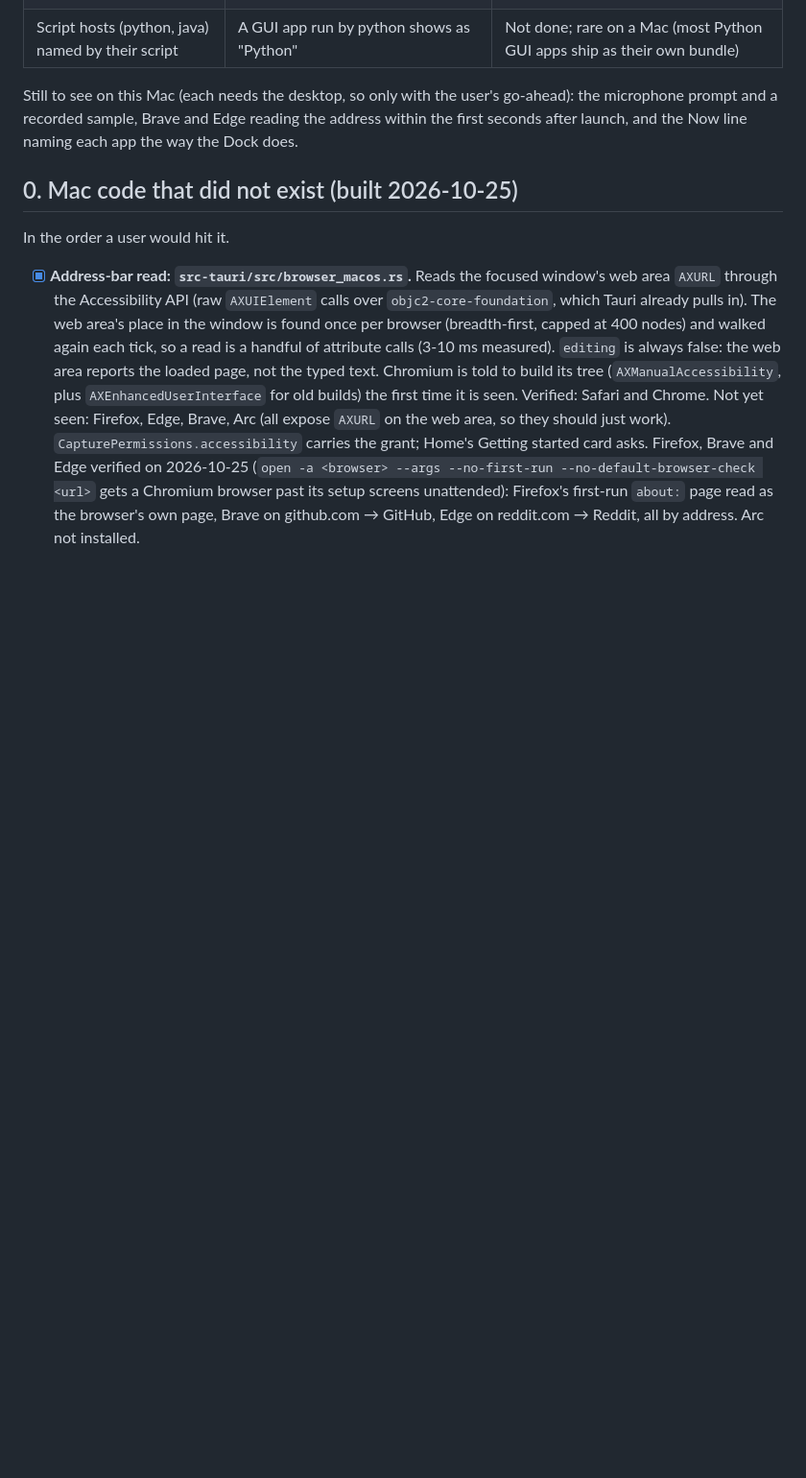
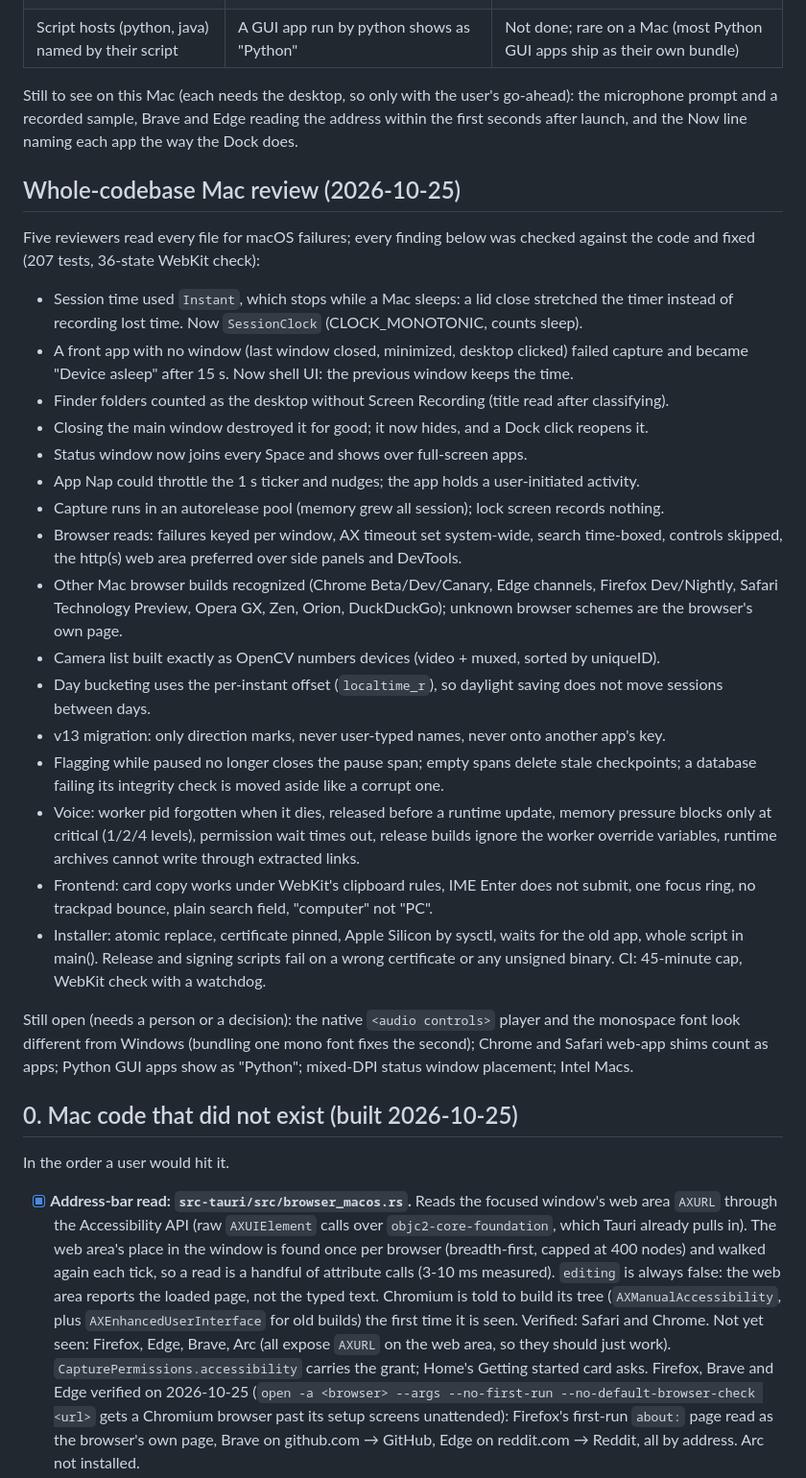
Before and after one commit to pr4nav3/stealth-startup, a Markdown page: plans/mac-handoff.md, the part around the change. Shown at 96% size. Drawn GitHub-style; blank space fills up the shorter version.

Commit message:
Handoff: whole-codebase Mac review

```diff
--- a/plans/mac-handoff.md
+++ b/plans/mac-handoff.md
@@ -190,6 +190,45 @@ Still to see on this Mac (each needs the desktop, so only with the user's go-ahe
 microphone prompt and a recorded sample, Brave and Edge reading the address within the first
 seconds after launch, and the Now line naming each app the way the Dock does.
 
+## Whole-codebase Mac review (2026-10-25)
+
+Five reviewers read every file for macOS failures; every finding below was checked against the
+code and fixed (207 tests, 36-state WebKit check):
+
+- Session time used `Instant`, which stops while a Mac sleeps: a lid close stretched the timer
+  instead of recording lost time. Now `SessionClock` (CLOCK_MONOTONIC, counts sleep).
+- A front app with no window (last window closed, minimized, desktop clicked) failed capture
+  and became "Device asleep" after 15 s. Now shell UI: the previous window keeps the time.
+- Finder folders counted as the desktop without Screen Recording (title read after classifying).
+- Closing the main window destroyed it for good; it now hides, and a Dock click reopens it.
+- Status window now joins every Space and shows over full-screen apps.
+- App Nap could throttle the 1 s ticker and nudges; the app holds a user-initiated activity.
+- Capture runs in an autorelease pool (memory grew all session); lock screen records nothing.
+- Browser reads: failures keyed per window, AX timeout set system-wide, search time-boxed,
+  controls skipped, the http(s) web area preferred over side panels and DevTools.
+- Other Mac browser builds recognized (Chrome Beta/Dev/Canary, Edge channels, Firefox Dev/Nightly,
+  Safari Technology Preview, Opera GX, Zen, Orion, DuckDuckGo); unknown browser schemes are the
+  browser's own page.
+- Camera list built exactly as OpenCV numbers devices (video + muxed, sorted by uniqueID).
+- Day bucketing uses the per-instant offset (`localtime_r`), so daylight saving does not move
+  sessions between days.
+- v13 migration: only direction marks, never user-typed names, never onto another app's key.
+- Flagging while paused no longer closes the pause span; empty spans delete stale checkpoints;
+  a database failing its integrity check is moved aside like a corrupt one.
+- Voice: worker pid forgotten when it dies, released before a runtime update, memory pressure
+  blocks only at critical (1/2/4 levels), permission wait times out, release builds ignore the
+  worker override variables, runtime archives cannot write through extracted links.
+- Frontend: card copy works under WebKit's clipboard rules, IME Enter does not submit, one
+  focus ring, no trackpad bounce, plain search field, "computer" not "PC".
+- Installer: atomic replace, certificate pinned, Apple Silicon by sysctl, waits for the old app,
+  whole script in main(). Release and signing scripts fail on a wrong certificate or any
+  unsigned binary. CI: 45-minute cap, WebKit check with a watchdog.
+
+Still open (needs a person or a decision): the native `<audio controls>` player and the
+monospace font look different from Windows (bundling one mono font fixes the second); Chrome
+and Safari web-app shims count as apps; Python GUI apps show as "Python"; mixed-DPI status
+window placement; Intel Macs.
+
 ## 0. Mac code that did not exist (built 2026-10-25)
 
 In the order a user would hit it.
```
